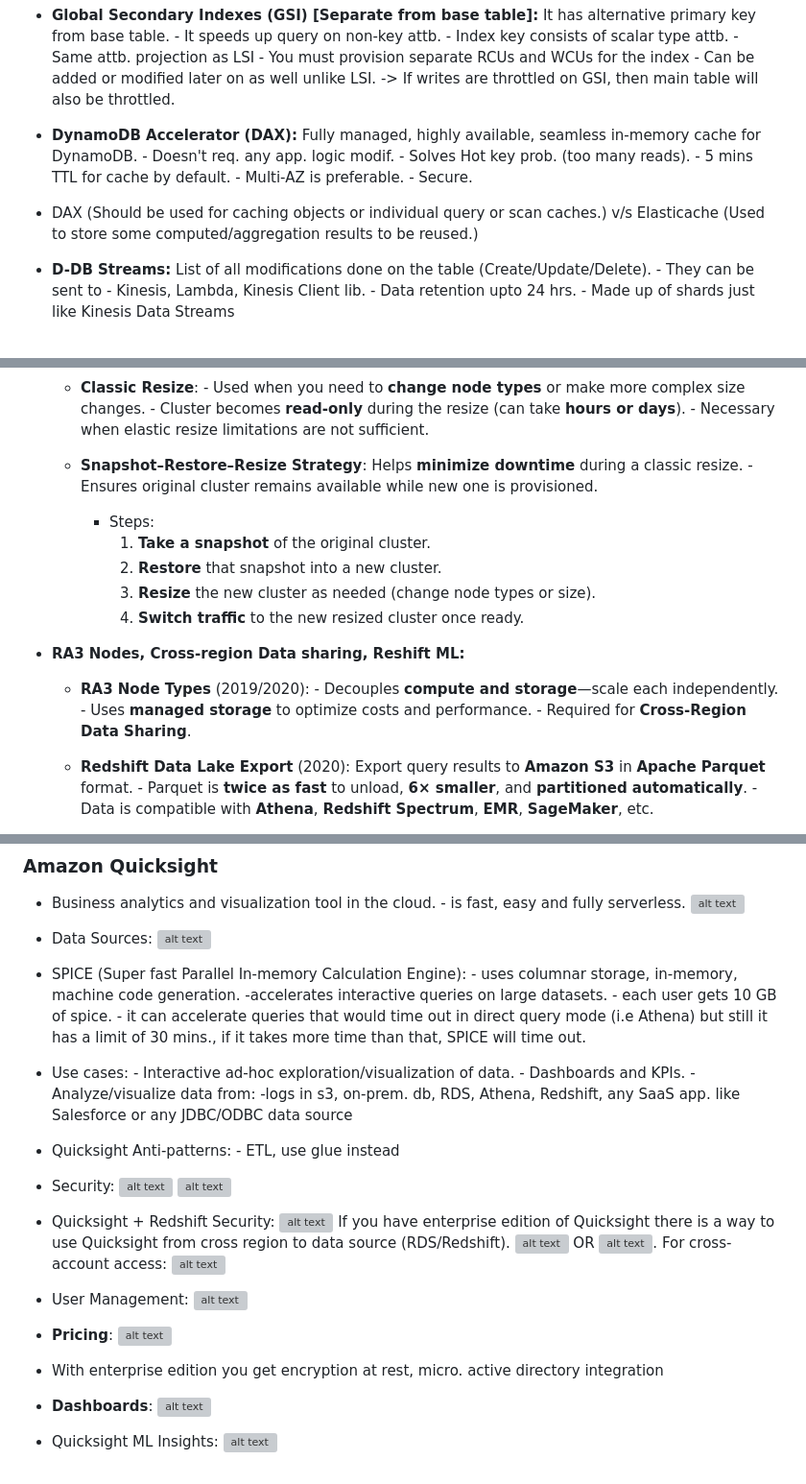
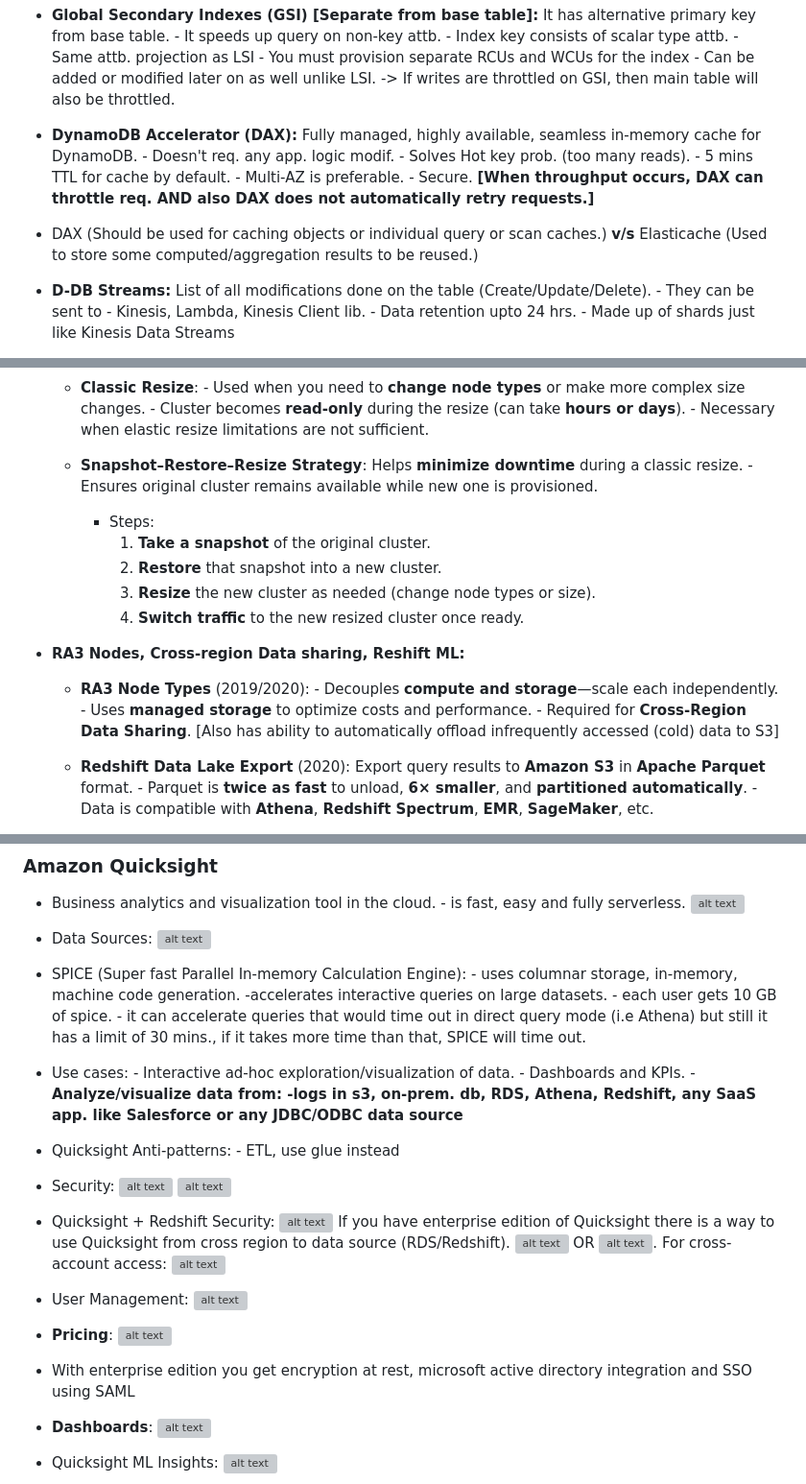
Before and after one commit to JayRabari17/AWS-Training, a Markdown page: Resources/DEA-C01/Learnings.md, 3 parts joined by grey strips. Shown: that part at 96% size. GitHub-like rendering; grey boxes are pictures that could not be loaded.

```diff
--- a/Resources/DEA-C01/Learnings.md
+++ b/Resources/DEA-C01/Learnings.md
@@ -457,9 +461,9 @@ Task 3:
 
 - **Global Secondary Indexes (GSI) [Separate from base table]:** It has alternative primary key from base table. - It speeds up query on non-key attb. - Index key consists of scalar type attb. - Same attb. projection as LSI - You must provision separate RCUs and WCUs for the index - Can be added or modified later on as well unlike LSI. -> If writes are throttled on GSI, then main table will also be throttled.
 
-- **DynamoDB Accelerator (DAX):** Fully managed, highly available, seamless in-memory cache for DynamoDB. - Doesn't req. any app. logic modif. - Solves Hot key prob. (too many reads). - 5 mins TTL for cache by default. - Multi-AZ is preferable. - Secure.
-
-- DAX (Should be used for caching objects or individual query or scan caches.) v/s Elasticache (Used to store some computed/aggregation results to be reused.)
+- **DynamoDB Accelerator (DAX):** Fully managed, highly available, seamless in-memory cache for DynamoDB. - Doesn't req. any app. logic modif. - Solves Hot key prob. (too many reads). - 5 mins TTL for cache by default. - Multi-AZ is preferable. - Secure. **[When throughput occurs, DAX can throttle req. AND also DAX does not automatically retry requests.]**
+
+- DAX (Should be used for caching objects or individual query or scan caches.) **v/s** Elasticache (Used to store some computed/aggregation results to be reused.)
 
 - **D-DB Streams:** List of all modifications done on the table (Create/Update/Delete). - They can be sent to - Kinesis, Lambda, Kinesis Client lib. - Data retention upto 24 hrs. - Made up of shards just like Kinesis Data Streams
     - You have the ability to choose what would be written to the stream like Keys_Only, New_image, Old_image, New_and_old_image of the item.
@@ -637,7 +641,7 @@ Task 3:
 
     - **Classic Resize**:  - Used when you need to **change node types** or make more complex size changes. - Cluster becomes **read-only** during the resize (can take **hours or days**). - Necessary when elastic resize limitations are not sufficient.
 
-    - **Snapshot–Restore–Resize Strategy**: Helps **minimize downtime** during a classic resize.   - Ensures original cluster remains available while new one is provisioned.
+    - **Snapshot–Restore–Resize Strategy**: Helps **minimize downtime** during a classic resize. - Ensures original cluster remains available while new one is provisioned.
         - Steps:
             1. **Take a snapshot** of the original cluster.
             2. **Restore** that snapshot into a new cluster.
@@ -646,7 +650,7 @@ Task 3:
 
 - **RA3 Nodes, Cross-region Data sharing, Reshift ML:**
 
-    - **RA3 Node Types** (2019/2020):  - Decouples **compute and storage**—scale each independently. - Uses **managed storage** to optimize costs and performance. - Required for **Cross-Region Data Sharing**.
+    - **RA3 Node Types** (2019/2020):  - Decouples **compute and storage**—scale each independently. - Uses **managed storage** to optimize costs and performance. - Required for **Cross-Region Data Sharing**. [Also has ability to automatically offload infrequently accessed (cold) data to S3]
 
     - **Redshift Data Lake Export** (2020): Export query results to **Amazon S3** in **Apache Parquet** format. - Parquet is **twice as fast** to unload, **6× smaller**, and **partitioned automatically**.  - Data is compatible with **Athena**, **Redshift Spectrum**, **EMR**, **SageMaker**, etc.
 
@@ -1235,7 +1248,7 @@ Kafka ACLs are not managed from IAM but within Kafka cluster.
 
 - SPICE (Super fast Parallel In-memory Calculation Engine): - uses columnar storage, in-memory, machine code generation. -accelerates interactive queries on large datasets. - each user gets 10 GB of spice. - it can accelerate queries that would time out in direct query mode (i.e Athena) but still it has a limit of 30 mins., if it takes more time than that, SPICE will time out.
 
-- Use cases: - Interactive ad-hoc exploration/visualization of data. - Dashboards and KPIs. - Analyze/visualize data from: -logs in s3, on-prem. db, RDS, Athena, Redshift, any SaaS app. like Salesforce or any JDBC/ODBC data source
+- Use cases: - Interactive ad-hoc exploration/visualization of data. - Dashboards and KPIs. - **Analyze/visualize data from: -logs in s3, on-prem. db, RDS, Athena, Redshift, any SaaS app. like Salesforce or any JDBC/ODBC data source**
 
 - Quicksight Anti-patterns: - ETL, use glue instead
 
@@ -1247,7 +1260,7 @@ Kafka ACLs are not managed from IAM but within Kafka cluster.
 
 - **Pricing**:
 ![alt text](image-168.png)
-- With enterprise edition you get encryption at rest, micro. active directory integration
+- With enterprise edition you get encryption at rest, microsoft active directory integration and SSO using SAML
 
 - **Dashboards**: ![alt text](image-169.png)
 
```
Also changed, not shown: other parts of Resources/DEA-C01/Learnings.md (+26 -5 lines), Resources/DEA-C01/image-282.png, Resources/DEA-C01/image-285.png (added), Resources/DEA-C01/image-286.png (added), Resources/DEA-C01/image-287.png (added).
